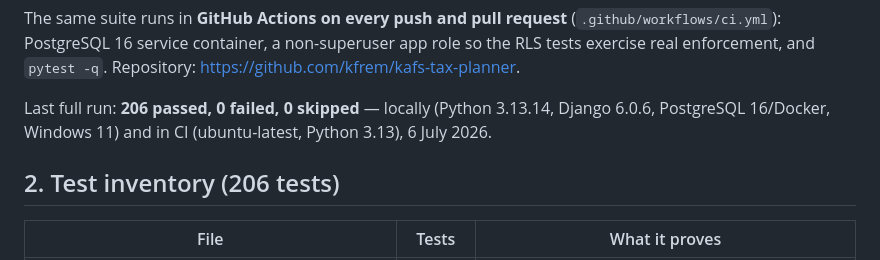
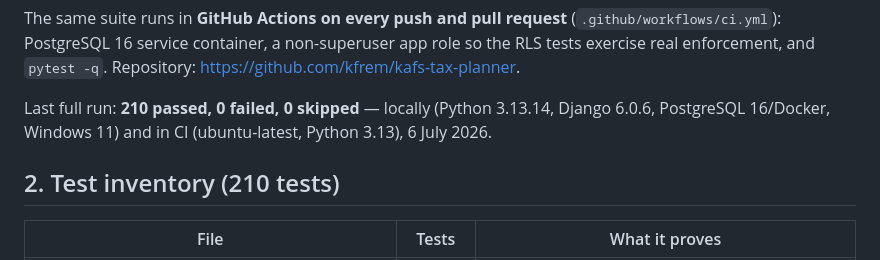
Before and after one commit to kfrem/kafs-tax-planner, a Markdown page: docs/TEST_EVIDENCE.md, the part around the change. Drawn GitHub-style.

Commit message:
auto: save 2026-07-06 03:24

```diff
--- a/docs/TEST_EVIDENCE.md
+++ b/docs/TEST_EVIDENCE.md
@@ -26,11 +26,11 @@ The same suite runs in **GitHub Actions on every push and pull request**
 non-superuser app role so the RLS tests exercise real enforcement, and
 `pytest -q`. Repository: https://github.com/kfrem/kafs-tax-planner.
 
-Last full run: **206 passed, 0 failed, 0 skipped** —
+Last full run: **210 passed, 0 failed, 0 skipped** —
 locally (Python 3.13.14, Django 6.0.6, PostgreSQL 16/Docker, Windows 11)
 and in CI (ubuntu-latest, Python 3.13), 6 July 2026.
 
-## 2. Test inventory (206 tests)
+## 2. Test inventory (210 tests)
 
 | File | Tests | What it proves |
 |---|---|---|
```
